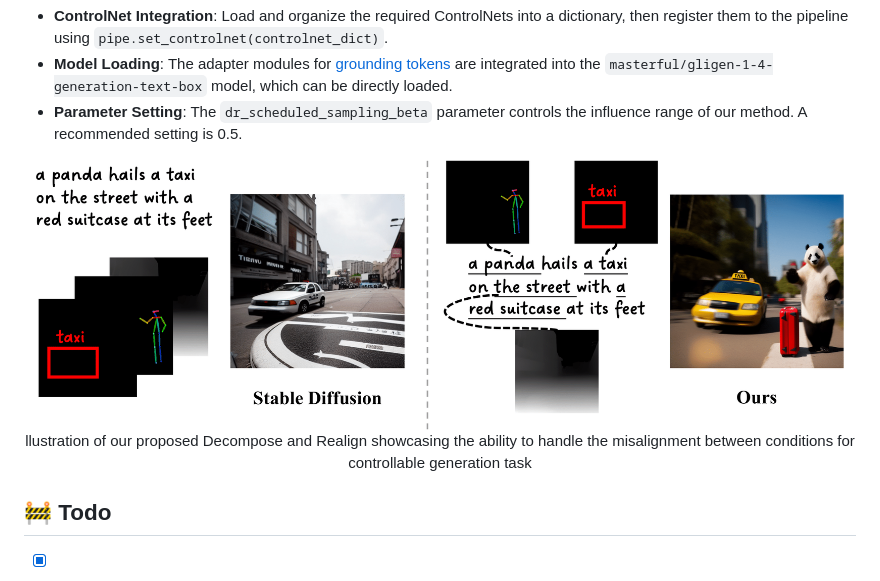
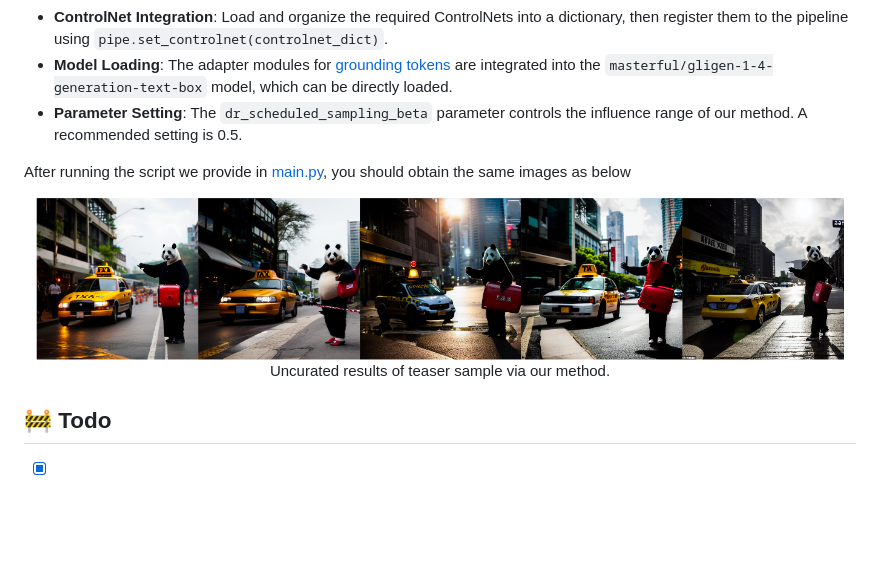
Before and after one commit to EnVision-Research/Decompose-and-Realign, a Markdown page: README.md, the part around the change. GitHub-like rendering; blank space fills up the shorter version.

```diff
--- a/README.md
+++ b/README.md
@@ -114,12 +114,11 @@ Notes
 - **Model Loading**: The adapter modules for [grounding tokens](https://github.com/gligen/GLIGEN) are integrated into the `masterful/gligen-1-4-generation-text-box` model, which can be directly loaded.
 - **Parameter Setting**: The `dr_scheduled_sampling_beta` parameter controls the influence range of our method. A recommended setting is 0.5.
 
+After running the script we provide in [main.py](), you should obtain the same images as below
+<div align=center>
+<img src="resources/fig-teaser-more.png" width="97%"/>
 
-<div align=center>
-<img src="resources/fig-teaser.png" width="97%"/>
-
-llustration of our proposed Decompose and Realign showcasing the ability to handle the misalignment between conditions
-for controllable generation task
+Uncurated results of teaser sample via our method.
 </div>
 
 ## 🚧 Todo
```
